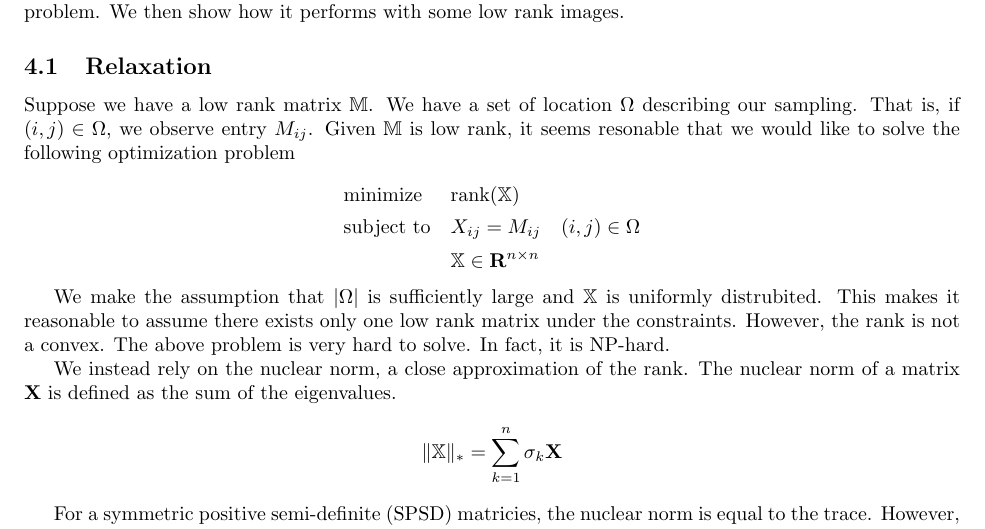
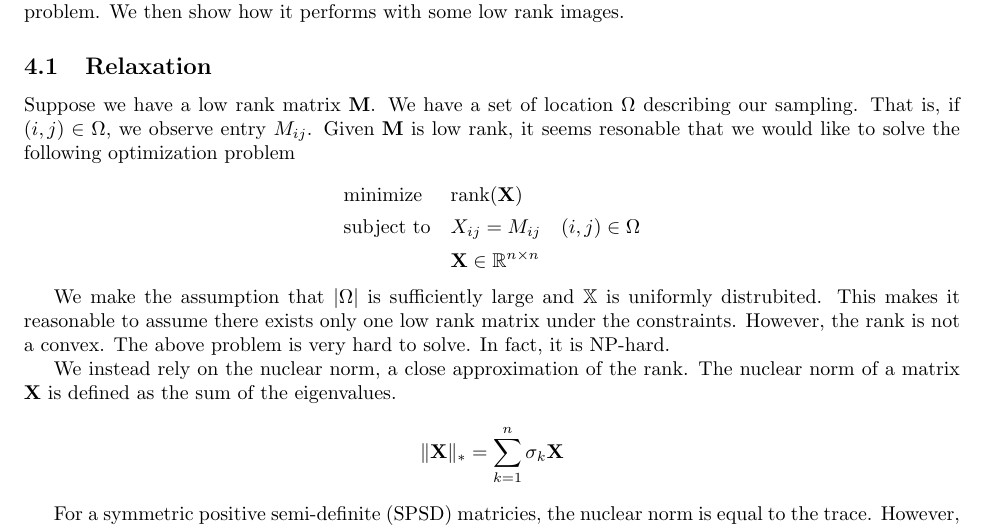
Before and after one commit to Xinshi0726/SDP-Relxations-With-Applications, a LaTeX document (Report/Report.tex): part of page 6 of 11, cut so that both start at the same text. Compiled offline with pdfLaTeX.

Commit message:
fix symbols

```diff
--- a/Report/Report.tex
+++ b/Report/Report.tex
@@ -321,17 +321,17 @@ We then show how it performs with some low rank images.
 
 \subsection{Relaxation}
 
-Suppose we have a low rank matrix $\mathbb{M}$. We have a set of location $\Omega$ describing
-our sampling. That is, if $(i,j) \in \Omega$, we observe entry $M_{ij}$. Given $\mathbb{M}$ is low rank,
+Suppose we have a low rank matrix $\mathbf{M}$. We have a set of location $\Omega$ describing
+our sampling. That is, if $(i,j) \in \Omega$, we observe entry $M_{ij}$. Given $\mathbf{M}$ is low rank,
 it seems resonable that we would like to solve the following optimization problem
 
 \begin{equation*}
   \begin{aligned}
   & {\text{minimize}}
-  & & \text{rank}(\mathbb{X}) \\[1pt]
+  & & \text{rank}(\mathbf{X}) \\[1pt]
   & \text{subject to}
   & & X_{ij} = M_{ij} \quad (i,j) \in \Omega\\[1pt]
-  &&& \mathbb{X} \in \mathbf{R}^{n \times n}
+  &&& \mathbf{X} \in \mathbb{R}^{n \times n}
   \end{aligned}
 \end{equation*}
 
@@ -342,7 +342,7 @@ However, the rank is not a convex. The above problem is very hard to solve. In f
 We instead rely on the nuclear norm, a close approximation of the rank. The nuclear norm of a matrix $\mathbf{X}$ is defined as the sum of
 the eigenvalues.
 \[
-\lVert \mathbb{X} \rVert_* = \sum_{k=1}^n \sigma_k {\mathbf{X}}
+\lVert \mathbf{X} \rVert_* = \sum_{k=1}^n \sigma_k {\mathbf{X}}
 \]
 
 For a symmetric positive semi-definite (SPSD) matricies, the nuclear norm is equal to the trace.
```
